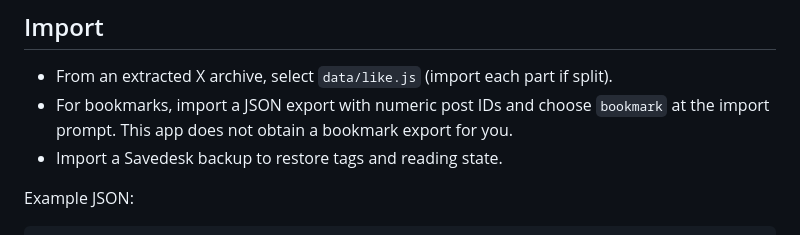
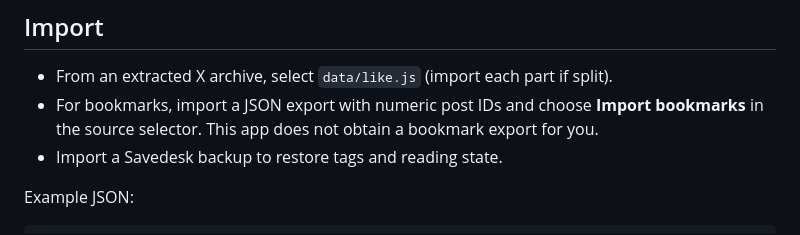
Before and after one commit to SharpMeow/SaveDesk, a Markdown page: README.md, the part around the change. GitHub-like rendering.

```diff
--- a/README.md
+++ b/README.md
@@ -9,7 +9,7 @@ Run `npm start`, then visit http://localhost:4173. Requires Python 3. No package
 ## Import
 
 - From an extracted X archive, select `data/like.js` (import each part if split).
-- For bookmarks, import a JSON export with numeric post IDs and choose `bookmark` at the import prompt. This app does not obtain a bookmark export for you.
+- For bookmarks, import a JSON export with numeric post IDs and choose **Import bookmarks** in the source selector. This app does not obtain a bookmark export for you.
 - Import a Savedesk backup to restore tags and reading state.
 
 Example JSON:
```
